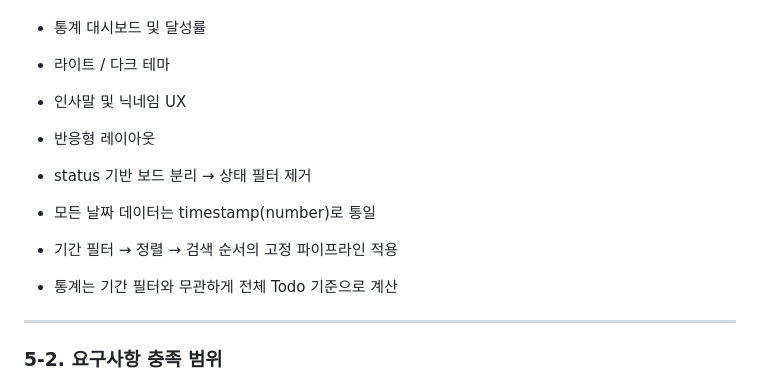
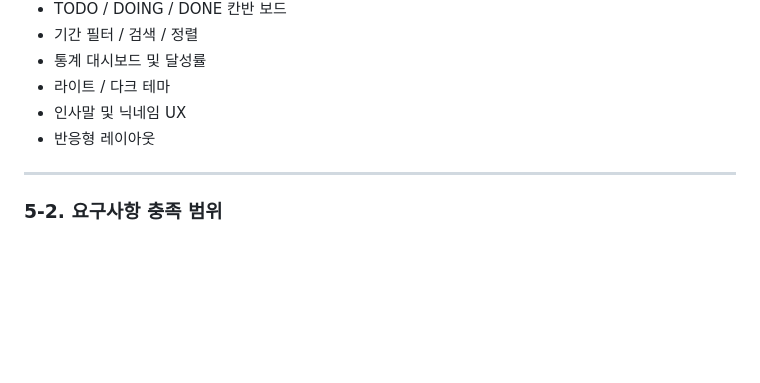
Before and after one commit to Duturi/flowdash, a Markdown page: README.md, the part around one of its changes. GitHub-like rendering; blank space fills up the shorter version.

```diff
--- a/README.md
+++ b/README.md
@@ -115,11 +114,6 @@ User Action
 - 라이트 / 다크 테마
 - 인사말 및 닉네임 UX
 - 반응형 레이아웃
-
-- status 기반 보드 분리 → 상태 필터 제거
-- 모든 날짜 데이터는 timestamp(number)로 통일
-- 기간 필터 → 정렬 → 검색 순서의 고정 파이프라인 적용
-- 통계는 기간 필터와 무관하게 전체 Todo 기준으로 계산
 
 ---
 
```
Also changed, not shown: other parts of README.md (+10 -11 lines).
